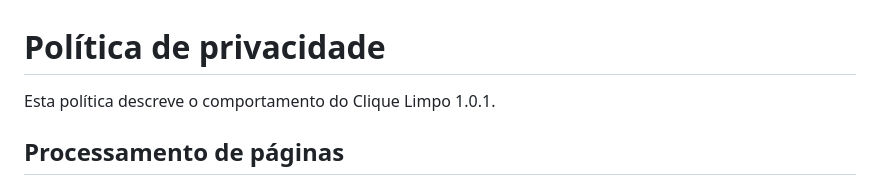
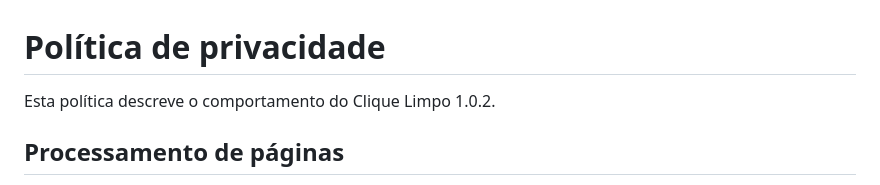
Before and after one commit to emanuelz-martins/clique-limpo, a Markdown page: docs/PRIVACIDADE.md, the part around the change. GitHub-like rendering.

```diff
--- a/docs/PRIVACIDADE.md
+++ b/docs/PRIVACIDADE.md
@@ -1,6 +1,6 @@
 # Política de privacidade
 
-Esta política descreve o comportamento do Clique Limpo 1.0.1.
+Esta política descreve o comportamento do Clique Limpo 1.0.2.
 
 ## Processamento de páginas
 
```
Also changed, not shown: README.md (+4 -2 lines), docs/PUBLICACAO.md (+2 -2 lines), docs/images/painel.png, 7 other files.
